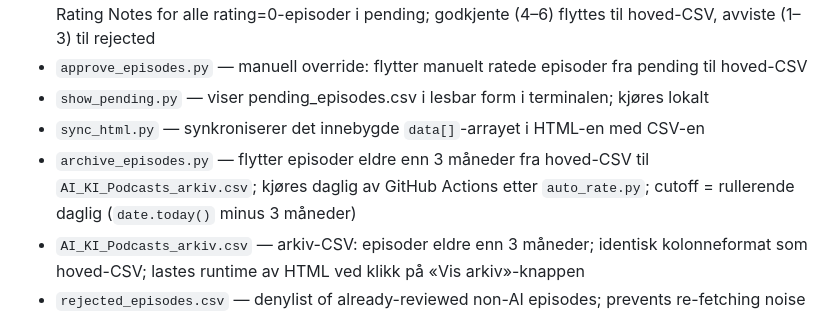
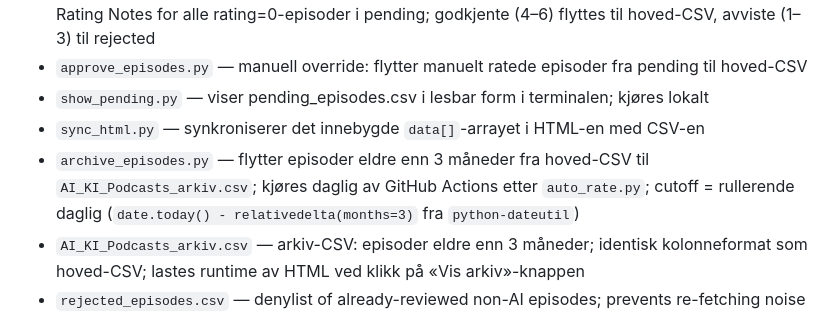
Before and after one commit to cathrinei/AIPodcastClaude, a Markdown page: CLAUDE.md, the part around the change. GitHub-like rendering.

Commit message:
docs: oppdater CLAUDE.md med relativedelta for arkivcutoff
Co-Authored-By: Claude Sonnet 4.6 <noreply@anthropic.com>

```diff
--- a/CLAUDE.md
+++ b/CLAUDE.md
@@ -14,7 +14,7 @@ This project collects and curates podcast episodes on artificial intelligence (A
 - `approve_episodes.py` — manuell override: flytter manuelt ratede episoder fra pending til hoved-CSV
 - `show_pending.py` — viser pending_episodes.csv i lesbar form i terminalen; kjøres lokalt
 - `sync_html.py` — synkroniserer det innebygde `data[]`-arrayet i HTML-en med CSV-en
-- `archive_episodes.py` — flytter episoder eldre enn 3 måneder fra hoved-CSV til `AI_KI_Podcasts_arkiv.csv`; kjøres daglig av GitHub Actions etter `auto_rate.py`; cutoff = rullerende daglig (`date.today()` minus 3 måneder)
+- `archive_episodes.py` — flytter episoder eldre enn 3 måneder fra hoved-CSV til `AI_KI_Podcasts_arkiv.csv`; kjøres daglig av GitHub Actions etter `auto_rate.py`; cutoff = rullerende daglig (`date.today() - relativedelta(months=3)` fra `python-dateutil`)
 - `AI_KI_Podcasts_arkiv.csv` — arkiv-CSV: episoder eldre enn 3 måneder; identisk kolonneformat som hoved-CSV; lastes runtime av HTML ved klikk på «Vis arkiv»-knappen
 - `rejected_episodes.csv` — denylist of already-reviewed non-AI episodes; prevents re-fetching noise
 - `failed_attempts.csv` — sporer API-feil per episode (Podcast Name, Episode Title, Attempts); episoder som feiler 3 ganger auto-forkastes til rejected_episodes.csv
```
